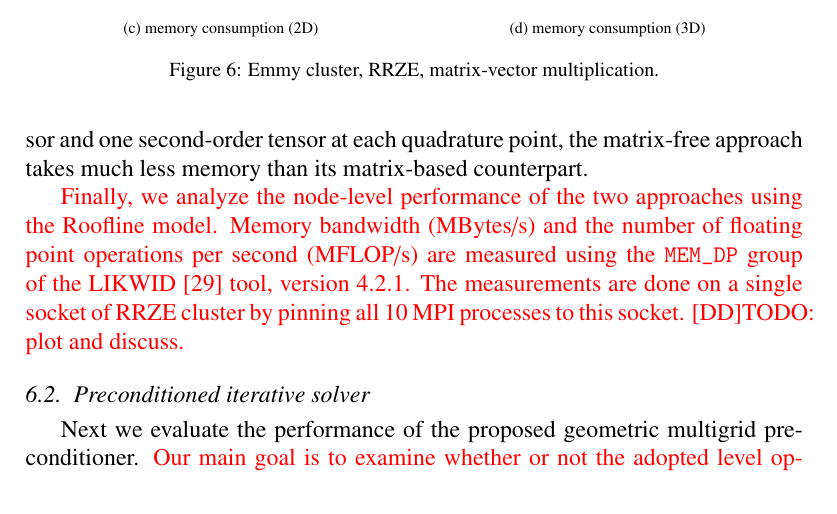
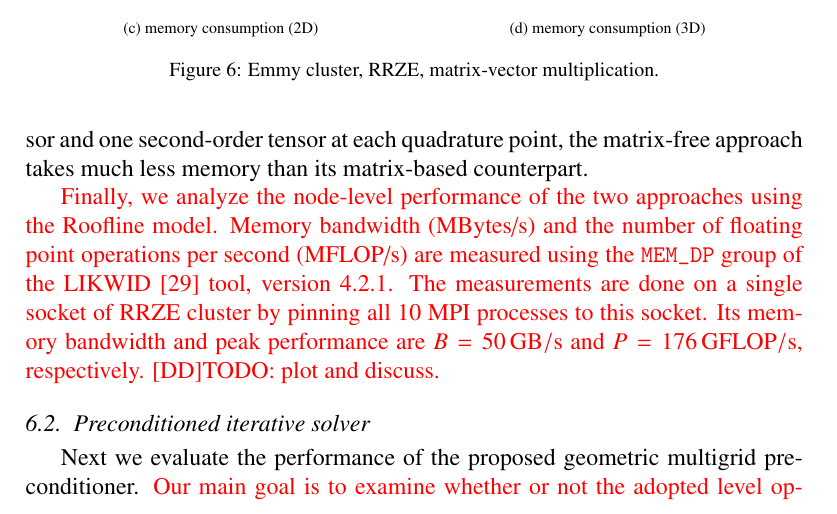
Before and after one commit to davydden/large-strain-matrix-free, a LaTeX document (doc/large_strain.tex): part of page 20 of 27, cut so that both start at the same text. Compiled offline with pdfLaTeX.

Commit message:
node data on memory bandwidth and performance

```diff
--- a/doc/large_strain.tex
+++ b/doc/large_strain.tex
@@ -885,6 +885,7 @@ Figures \ref{fig:benchmark_miehe_Emmy_memory2}, \ref{fig:benchmark_miehe_Emmy_me
 Finally, we analyze the node-level performance of the two approaches using the Roofline model.
 Memory bandwidth (MBytes/s) and the number of floating point operations per second (MFLOP/s) are measured using the \texttt{MEM\_DP} group of the LIKWID \cite{likwid} tool, version 4.2.1.
 The measurements are done on a single socket of RRZE cluster by pinning all 10 MPI processes to this socket.
+Its memory bandwidth and peak performance are $B=50 \,\rm{GB/s}$ and $P=176\, \rm{GFLOP/s}$, respectively.
 [DD]TODO: plot and discuss.
 }
 
```
